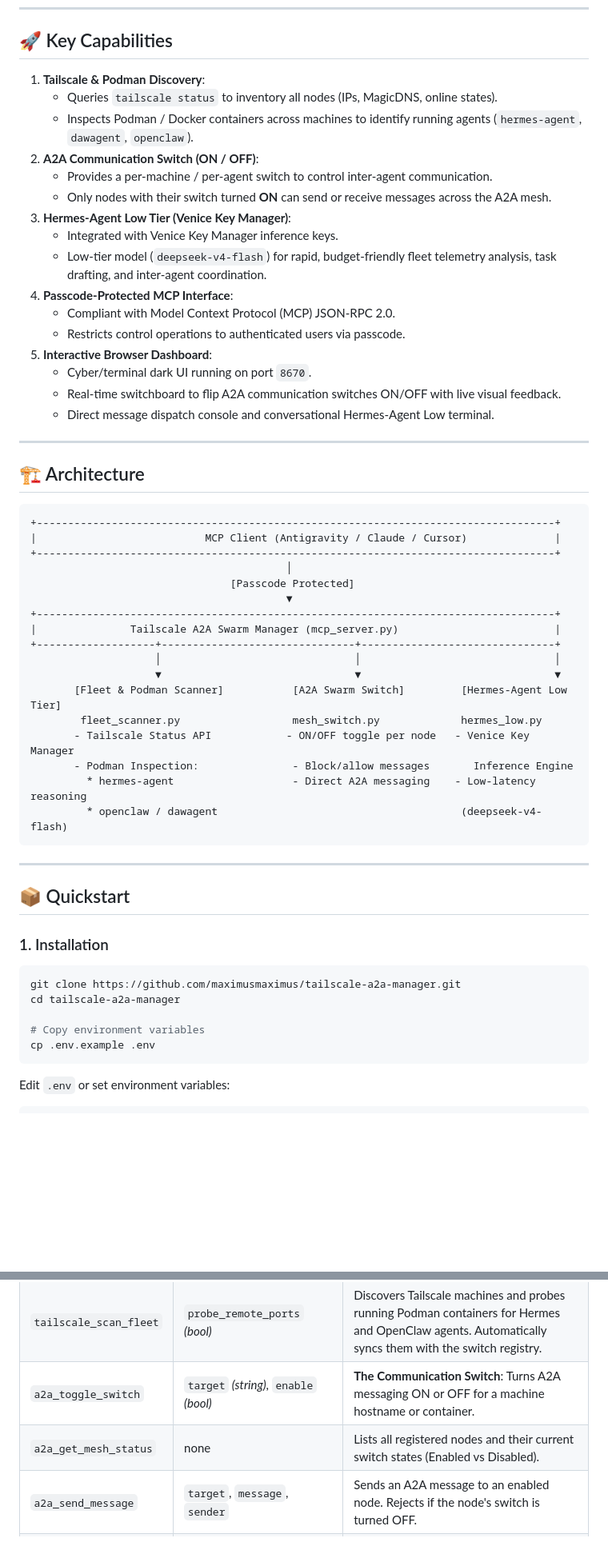
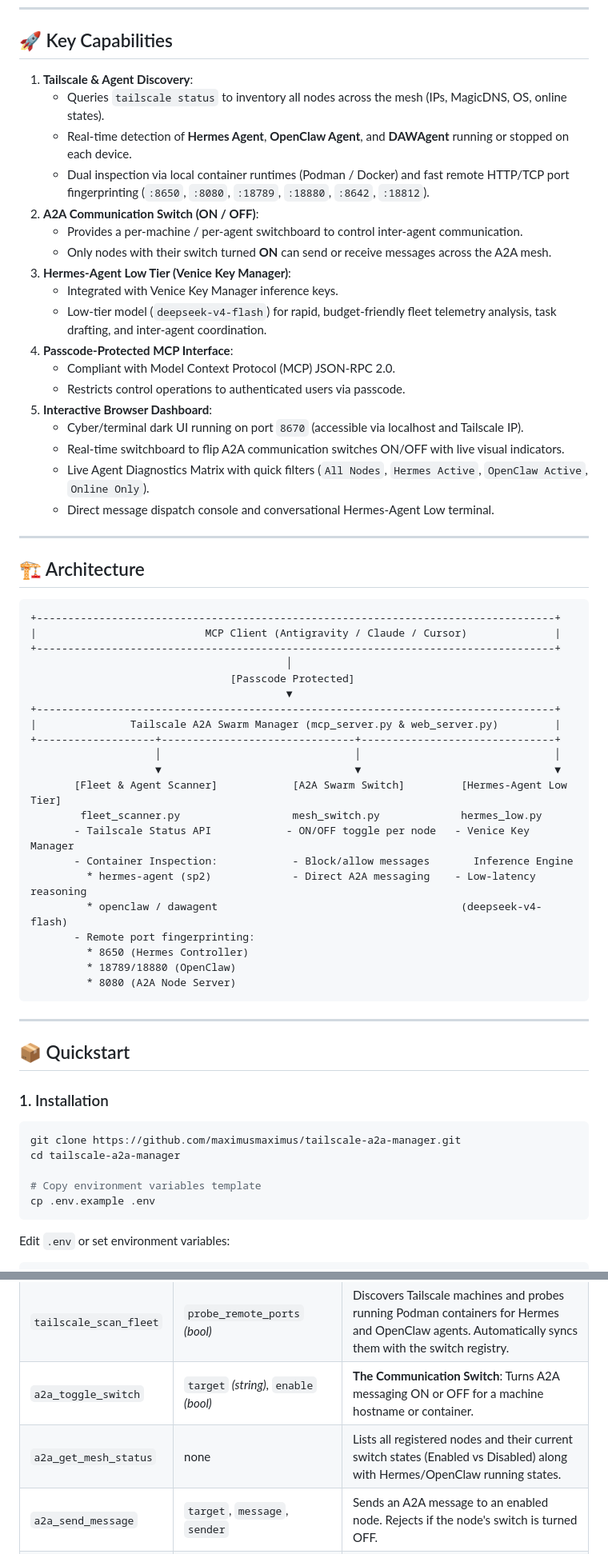
Before and after one commit to maximusmaximus/tailscale-a2a-manager, a Markdown page: README.md, 2 parts joined by grey strips. Shown at 80% size. Rendered like a GitHub page; blank space fills up the shorter version.

````diff
--- a/README.md
+++ b/README.md
@@ -12,11 +12,12 @@ Powered by **Hermes-Agent Low tier** via [Venice.ai](https://venice.ai) and the
 
 ## 🚀 Key Capabilities
 
-1. **Tailscale & Podman Discovery**:
-   - Queries `tailscale status` to inventory all nodes (IPs, MagicDNS, online states).
-   - Inspects Podman / Docker containers across machines to identify running agents (`hermes-agent`, `dawagent`, `openclaw`).
+1. **Tailscale & Agent Discovery**:
+   - Queries `tailscale status` to inventory all nodes across the mesh (IPs, MagicDNS, OS, online states).
+   - Real-time detection of **Hermes Agent**, **OpenClaw Agent**, and **DAWAgent** running or stopped on each device.
+   - Dual inspection via local container runtimes (Podman / Docker) and fast remote HTTP/TCP port fingerprinting (`:8650`, `:8080`, `:18789`, `:18880`, `:8642`, `:18812`).
 2. **A2A Communication Switch (ON / OFF)**:
-   - Provides a per-machine / per-agent switch to control inter-agent communication.
+   - Provides a per-machine / per-agent switchboard to control inter-agent communication.
    - Only nodes with their switch turned **ON** can send or receive messages across the A2A mesh.
 3. **Hermes-Agent Low Tier (Venice Key Manager)**:
    - Integrated with Venice Key Manager inference keys.
@@ -25,8 +26,9 @@ Powered by **Hermes-Agent Low tier** via [Venice.ai](https://venice.ai) and the
    - Compliant with Model Context Protocol (MCP) JSON-RPC 2.0.
    - Restricts control operations to authenticated users via passcode.
 5. **Interactive Browser Dashboard**:
-   - Cyber/terminal dark UI running on port `8670`.
-   - Real-time switchboard to flip A2A communication switches ON/OFF with live visual feedback.
+   - Cyber/terminal dark UI running on port `8670` (accessible via localhost and Tailscale IP).
+   - Real-time switchboard to flip A2A communication switches ON/OFF with live visual indicators.
+   - Live Agent Diagnostics Matrix with quick filters (`All Nodes`, `Hermes Active`, `OpenClaw Active`, `Online Only`).
    - Direct message dispatch console and conversational Hermes-Agent Low terminal.
 
 ---
@@ -41,16 +43,20 @@ Powered by **Hermes-Agent Low tier** via [Venice.ai](https://venice.ai) and the
                                 [Passcode Protected]
                                          ▼
 +-----------------------------------------------------------------------------------+
-|               Tailscale A2A Swarm Manager (mcp_server.py)                         |
+|               Tailscale A2A Swarm Manager (mcp_server.py & web_server.py)         |
 +-------------------+-------------------------------+-------------------------------+
                     │                               │                               │
                     ▼                               ▼                               ▼
-       [Fleet & Podman Scanner]           [A2A Swarm Switch]         [Hermes-Agent Low Tier]
+       [Fleet & Agent Scanner]            [A2A Swarm Switch]         [Hermes-Agent Low Tier]
         fleet_scanner.py                  mesh_switch.py             hermes_low.py
        - Tailscale Status API            - ON/OFF toggle per node   - Venice Key Manager
-       - Podman Inspection:               - Block/allow messages       Inference Engine
-         * hermes-agent                   - Direct A2A messaging    - Low-latency reasoning
+       - Container Inspection:            - Block/allow messages       Inference Engine
+         * hermes-agent (sp2)             - Direct A2A messaging    - Low-latency reasoning
          * openclaw / dawagent                                       (deepseek-v4-flash)
+       - Remote port fingerprinting:
+         * 8650 (Hermes Controller)
+         * 18789/18880 (OpenClaw)
+         * 8080 (A2A Node Server)
 ```
 
 ---
@@ -63,7 +69,7 @@ Powered by **Hermes-Agent Low tier** via [Venice.ai](https://venice.ai) and the
 git clone https://github.com/maximusmaximus/tailscale-a2a-manager.git
 cd tailscale-a2a-manager
 
-# Copy environment variables
+# Copy environment variables template
 cp .env.example .env
 ```
 
@@ -128,7 +196,7 @@ Add the server to your MCP configuration file (e.g., `mcp_config.json` or `claud
 | `a2a_auth` | `passcode` *(string)* | Authenticate user session with security passcode. |
 | `tailscale_scan_fleet` | `probe_remote_ports` *(bool)* | Discovers Tailscale machines and probes running Podman containers for Hermes and OpenClaw agents. Automatically syncs them with the switch registry. |
 | `a2a_toggle_switch` | `target` *(string)*, `enable` *(bool)* | **The Communication Switch**: Turns A2A messaging ON or OFF for a machine hostname or container. |
-| `a2a_get_mesh_status` | none | Lists all registered nodes and their current switch states (Enabled vs Disabled). |
+| `a2a_get_mesh_status` | none | Lists all registered nodes and their current switch states (Enabled vs Disabled) along with Hermes/OpenClaw running states. |
 | `a2a_send_message` | `target`, `message`, `sender` | Sends an A2A message to an enabled node. Rejects if the node's switch is turned OFF. |
 | `hermes_low_ask` | `prompt`, `include_fleet_context` | Prompts Hermes-Agent Low (Venice AI) with live fleet context to analyze containers or plan inter-agent tasks. |
 | `a2a_change_passcode` | `old_passcode`, `new_passcode` | Updates the security passcode. |
````
Also changed, not shown: other parts of README.md (+62 -0 lines).
